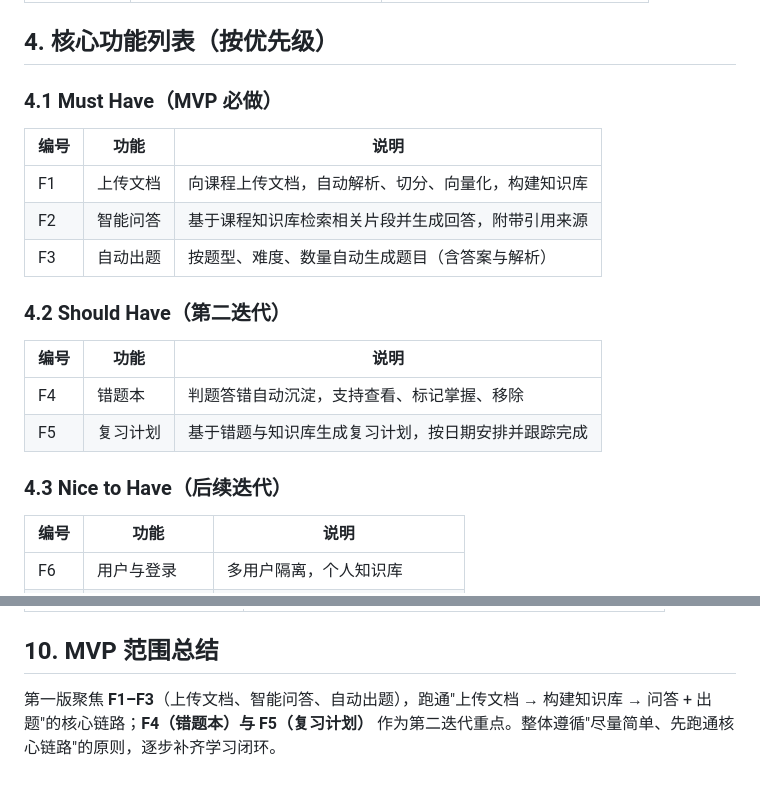
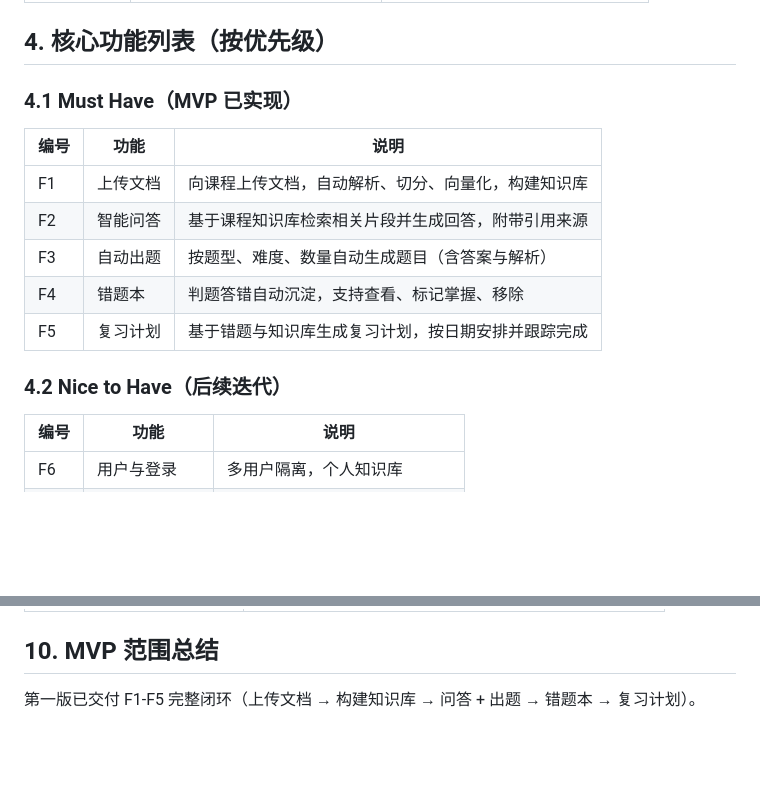
Before and after one commit to xingkongzcj/langchain_agent, a Markdown page: docs/PRD.md, 2 parts joined by grey strips. GitHub-like rendering; blank space fills up the shorter version.

```diff
--- a/docs/PRD.md
+++ b/docs/PRD.md
@@ -44,22 +44,17 @@
 
 ## 4. 核心功能列表（按优先级）
 
-### 4.1 Must Have（MVP 必做）
+### 4.1 Must Have（MVP 已实现）
 
 | 编号 | 功能 | 说明 |
 | --- | --- | --- |
 | F1 | 上传文档 | 向课程上传文档，自动解析、切分、向量化，构建知识库 |
 | F2 | 智能问答 | 基于课程知识库检索相关片段并生成回答，附带引用来源 |
 | F3 | 自动出题 | 按题型、难度、数量自动生成题目（含答案与解析） |
-
-### 4.2 Should Have（第二迭代）
-
-| 编号 | 功能 | 说明 |
-| --- | --- | --- |
 | F4 | 错题本 | 判题答错自动沉淀，支持查看、标记掌握、移除 |
 | F5 | 复习计划 | 基于错题与知识库生成复习计划，按日期安排并跟踪完成 |
 
-### 4.3 Nice to Have（后续迭代）
+### 4.2 Nice to Have（后续迭代）
 
 | 编号 | 功能 | 说明 |
 | --- | --- | --- |
@@ -267,4 +262,4 @@ Then  该条目状态更新为"已完成"
 
 ## 10. MVP 范围总结
 
-第一版聚焦 **F1–F3**（上传文档、智能问答、自动出题），跑通"上传文档 → 构建知识库 → 问答 + 出题"的核心链路；**F4（错题本）与 F5（复习计划）** 作为第二迭代重点。整体遵循"尽量简单、先跑通核心链路"的原则，逐步补齐学习闭环。
+第一版已交付 F1-F5 完整闭环（上传文档 → 构建知识库 → 问答 + 出题 → 错题本 → 复习计划）。
```
Also changed, not shown: README.md (+17 -0 lines).
